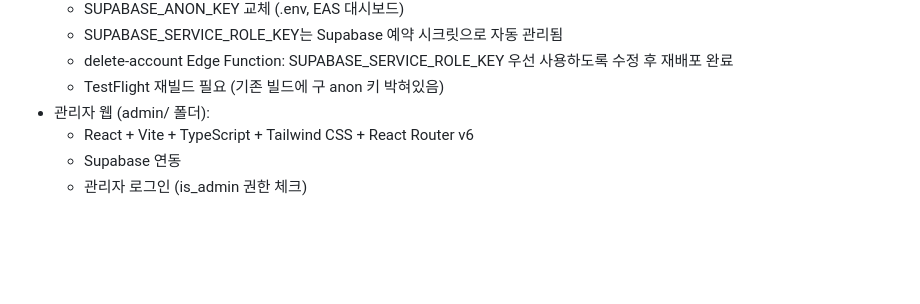
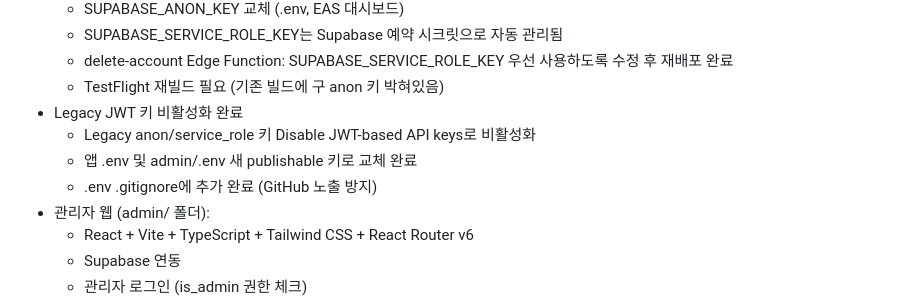
Before and after one commit to fitting0607-blip/fitting, a Markdown page: CONTEXT.md, the part around the change. Drawn GitHub-style; blank space fills up the shorter version.

Commit message:
Update CONTEXT.md to document the deactivation of legacy JWT keys, replacement of .env files with new publishable keys, and addition of .env to .gitignore for security purposes.

```diff
--- a/CONTEXT.md
+++ b/CONTEXT.md
@@ -63,6 +63,10 @@
   - SUPABASE_SERVICE_ROLE_KEY는 Supabase 예약 시크릿으로 자동 관리됨
   - delete-account Edge Function: SUPABASE_SERVICE_ROLE_KEY 우선 사용하도록 수정 후 재배포 완료
   - TestFlight 재빌드 필요 (기존 빌드에 구 anon 키 박혀있음)
+- Legacy JWT 키 비활성화 완료
+  - Legacy anon/service_role 키 Disable JWT-based API keys로 비활성화
+  - 앱 .env 및 admin/.env 새 publishable 키로 교체 완료
+  - .env .gitignore에 추가 완료 (GitHub 노출 방지)
 - 관리자 웹 (admin/ 폴더):
   - React + Vite + TypeScript + Tailwind CSS + React Router v6
   - Supabase 연동
```
